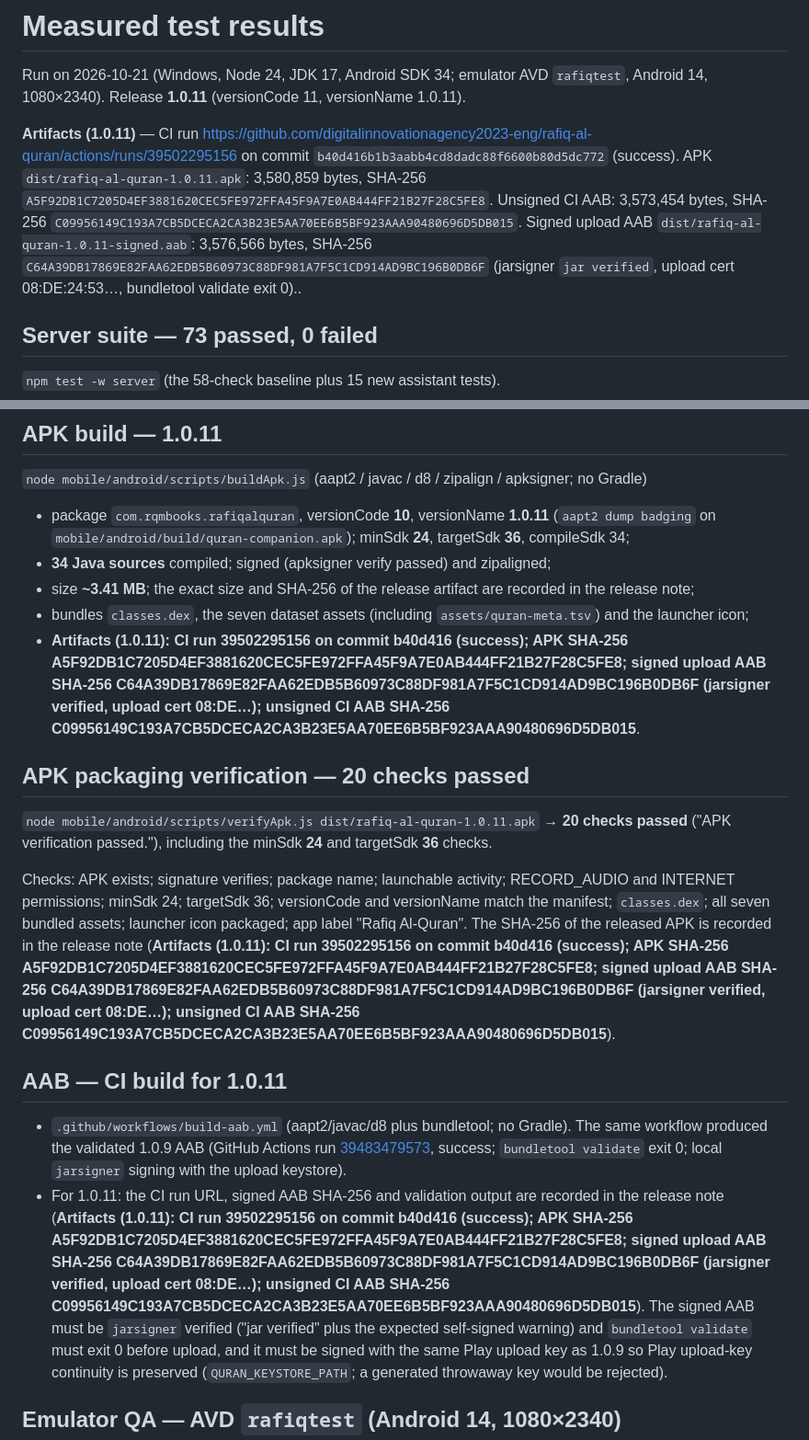
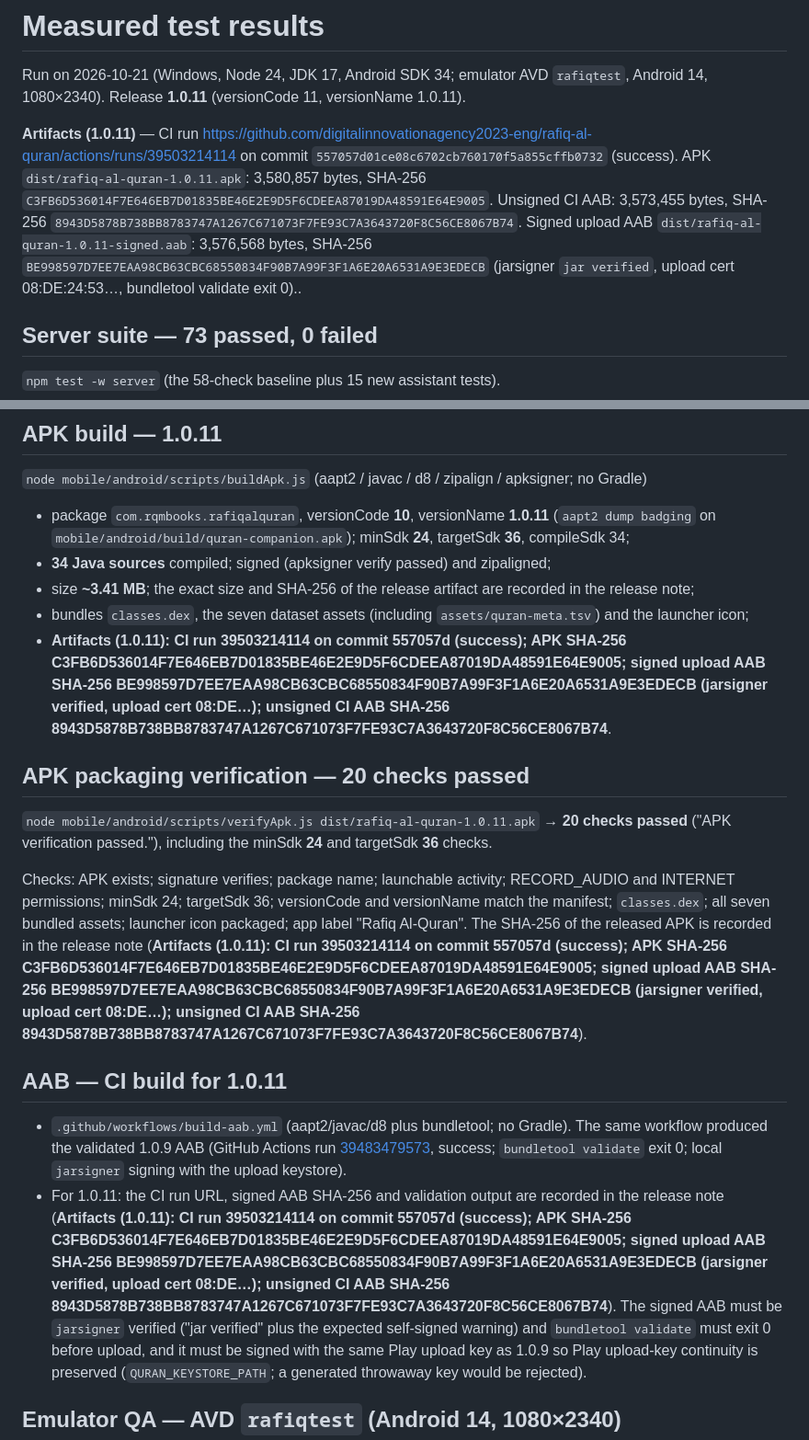
Before and after one commit to digitalinnovationagency2023-eng/rafiq-al-quran, a Markdown page: docs/TESTS.md, 2 parts joined by grey strips. Shown at 92% size. GitHub-like rendering.

```diff
--- a/docs/TESTS.md
+++ b/docs/TESTS.md
@@ -3,7 +3,7 @@
 Run on 2026-10-21 (Windows, Node 24, JDK 17, Android SDK 34; emulator AVD `rafiqtest`, Android 14,
 1080×2340). Release **1.0.11** (versionCode 11, versionName 1.0.11).
 
-**Artifacts (1.0.11)** — CI run [https://github.com/digitalinnovationagency2023-eng/rafiq-al-quran/actions/runs/39502295156](https://github.com/digitalinnovationagency2023-eng/rafiq-al-quran/actions/runs/39502295156) on commit `b40d416b1b3aabb4cd8dadc88f6600b80d5dc772` (success). APK `dist/rafiq-al-quran-1.0.11.apk`: 3,580,859 bytes, SHA-256 `A5F92DB1C7205D4EF3881620CEC5FE972FFA45F9A7E0AB444FF21B27F28C5FE8`. Unsigned CI AAB: 3,573,454 bytes, SHA-256 `C09956149C193A7CB5DCECA2CA3B23E5AA70EE6B5BF923AAA90480696D5DB015`. Signed upload AAB `dist/rafiq-al-quran-1.0.11-signed.aab`: 3,576,566 bytes, SHA-256 `C64A39DB17869E82FAA62EDB5B60973C88DF981A7F5C1CD914AD9BC196B0DB6F` (jarsigner `jar verified`, upload cert 08:DE:24:53…, bundletool validate exit 0)..
+**Artifacts (1.0.11)** — CI run [https://github.com/digitalinnovationagency2023-eng/rafiq-al-quran/actions/runs/39503214114](https://github.com/digitalinnovationagency2023-eng/rafiq-al-quran/actions/runs/39503214114) on commit `557057d01ce08c6702cb760170f5a855cffb0732` (success). APK `dist/rafiq-al-quran-1.0.11.apk`: 3,580,857 bytes, SHA-256 `C3FB6D536014F7E646EB7D01835BE46E2E9D5F6CDEEA87019DA48591E64E9005`. Unsigned CI AAB: 3,573,455 bytes, SHA-256 `8943D5878B738BB8783747A1267C671073F7FE93C7A3643720F8C56CE8067B74`. Signed upload AAB `dist/rafiq-al-quran-1.0.11-signed.aab`: 3,576,568 bytes, SHA-256 `BE998597D7EE7EAA98CB63CBC68550834F90B7A99F3F1A6E20A6531A9E3EDECB` (jarsigner `jar verified`, upload cert 08:DE:24:53…, bundletool validate exit 0)..
 
 ## Server suite — 73 passed, 0 failed
 
@@ -46,7 +46,7 @@ The 67 checks include the per-passage dataset-existence assertions emitted in a
 - **34 Java sources** compiled; signed (apksigner verify passed) and zipaligned;
 - size **~3.41 MB**; the exact size and SHA-256 of the release artifact are recorded in the release note;
 - bundles `classes.dex`, the seven dataset assets (including `assets/quran-meta.tsv`) and the launcher icon;
-- **Artifacts (1.0.11): CI run 39502295156 on commit b40d416 (success); APK SHA-256 A5F92DB1C7205D4EF3881620CEC5FE972FFA45F9A7E0AB444FF21B27F28C5FE8; signed upload AAB SHA-256 C64A39DB17869E82FAA62EDB5B60973C88DF981A7F5C1CD914AD9BC196B0DB6F (jarsigner verified, upload cert 08:DE…); unsigned CI AAB SHA-256 C09956149C193A7CB5DCECA2CA3B23E5AA70EE6B5BF923AAA90480696D5DB015**.
+- **Artifacts (1.0.11): CI run 39503214114 on commit 557057d (success); APK SHA-256 C3FB6D536014F7E646EB7D01835BE46E2E9D5F6CDEEA87019DA48591E64E9005; signed upload AAB SHA-256 BE998597D7EE7EAA98CB63CBC68550834F90B7A99F3F1A6E20A6531A9E3EDECB (jarsigner verified, upload cert 08:DE…); unsigned CI AAB SHA-256 8943D5878B738BB8783747A1267C671073F7FE93C7A3643720F8C56CE8067B74**.
 
 ## APK packaging verification — 20 checks passed
 
@@ -56,7 +56,7 @@ The 67 checks include the per-passage dataset-existence assertions emitted in a
 Checks: APK exists; signature verifies; package name; launchable activity; RECORD_AUDIO and INTERNET permissions;
 minSdk 24; targetSdk 36; versionCode and versionName match the manifest; `classes.dex`; all seven bundled assets;
 launcher icon packaged; app label "Rafiq Al-Quran". The SHA-256 of the released APK is recorded in the release
-note (**Artifacts (1.0.11): CI run 39502295156 on commit b40d416 (success); APK SHA-256 A5F92DB1C7205D4EF3881620CEC5FE972FFA45F9A7E0AB444FF21B27F28C5FE8; signed upload AAB SHA-256 C64A39DB17869E82FAA62EDB5B60973C88DF981A7F5C1CD914AD9BC196B0DB6F (jarsigner verified, upload cert 08:DE…); unsigned CI AAB SHA-256 C09956149C193A7CB5DCECA2CA3B23E5AA70EE6B5BF923AAA90480696D5DB015**).
+note (**Artifacts (1.0.11): CI run 39503214114 on commit 557057d (success); APK SHA-256 C3FB6D536014F7E646EB7D01835BE46E2E9D5F6CDEEA87019DA48591E64E9005; signed upload AAB SHA-256 BE998597D7EE7EAA98CB63CBC68550834F90B7A99F3F1A6E20A6531A9E3EDECB (jarsigner verified, upload cert 08:DE…); unsigned CI AAB SHA-256 8943D5878B738BB8783747A1267C671073F7FE93C7A3643720F8C56CE8067B74**).
 
 ## AAB — CI build for 1.0.11
 
@@ -65,7 +65,7 @@ note (**Artifacts (1.0.11): CI run 39502295156 on commit b40d416 (success); APK
   [39483479573](https://github.com/digitalinnovationagency2023-eng/rafiq-al-quran/actions/runs/39483479573),
   success; `bundletool validate` exit 0; local `jarsigner` signing with the upload keystore).
 - For 1.0.11: the CI run URL, signed AAB SHA-256 and validation output are recorded in the release note
-  (**Artifacts (1.0.11): CI run 39502295156 on commit b40d416 (success); APK SHA-256 A5F92DB1C7205D4EF3881620CEC5FE972FFA45F9A7E0AB444FF21B27F28C5FE8; signed upload AAB SHA-256 C64A39DB17869E82FAA62EDB5B60973C88DF981A7F5C1CD914AD9BC196B0DB6F (jarsigner verified, upload cert 08:DE…); unsigned CI AAB SHA-256 C09956149C193A7CB5DCECA2CA3B23E5AA70EE6B5BF923AAA90480696D5DB015**). The signed AAB must be `jarsigner`
+  (**Artifacts (1.0.11): CI run 39503214114 on commit 557057d (success); APK SHA-256 C3FB6D536014F7E646EB7D01835BE46E2E9D5F6CDEEA87019DA48591E64E9005; signed upload AAB SHA-256 BE998597D7EE7EAA98CB63CBC68550834F90B7A99F3F1A6E20A6531A9E3EDECB (jarsigner verified, upload cert 08:DE…); unsigned CI AAB SHA-256 8943D5878B738BB8783747A1267C671073F7FE93C7A3643720F8C56CE8067B74**). The signed AAB must be `jarsigner`
   verified ("jar verified" plus the expected self-signed warning) and `bundletool validate` must exit 0 before
   upload, and it must be signed with the same Play upload key as 1.0.9 so Play upload-key continuity is preserved
   (`QURAN_KEYSTORE_PATH`; a generated throwaway key would be rejected).
```
Also changed, not shown: README.md (+1 -1 lines), docs/play/play-store-package.md (+2 -2 lines).
